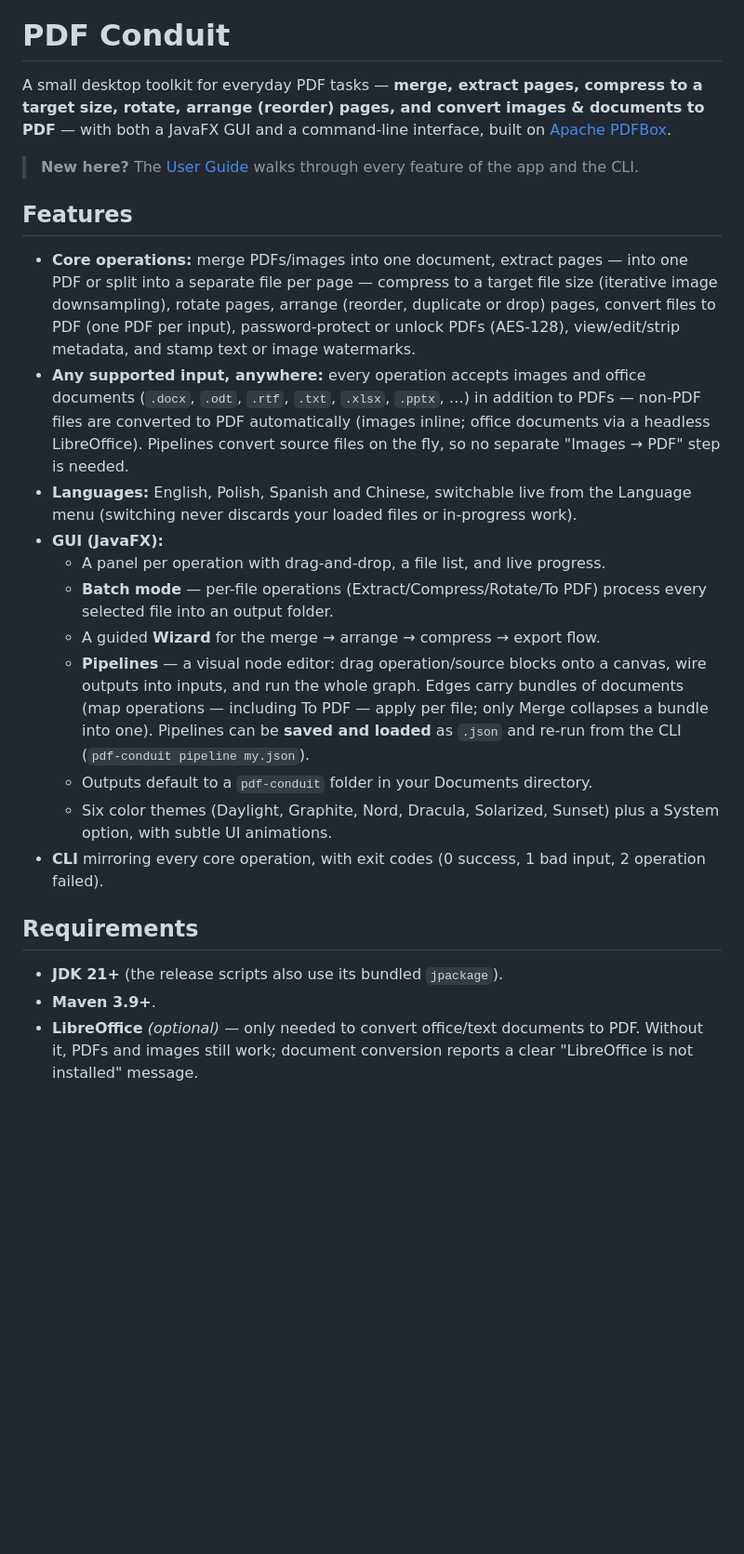
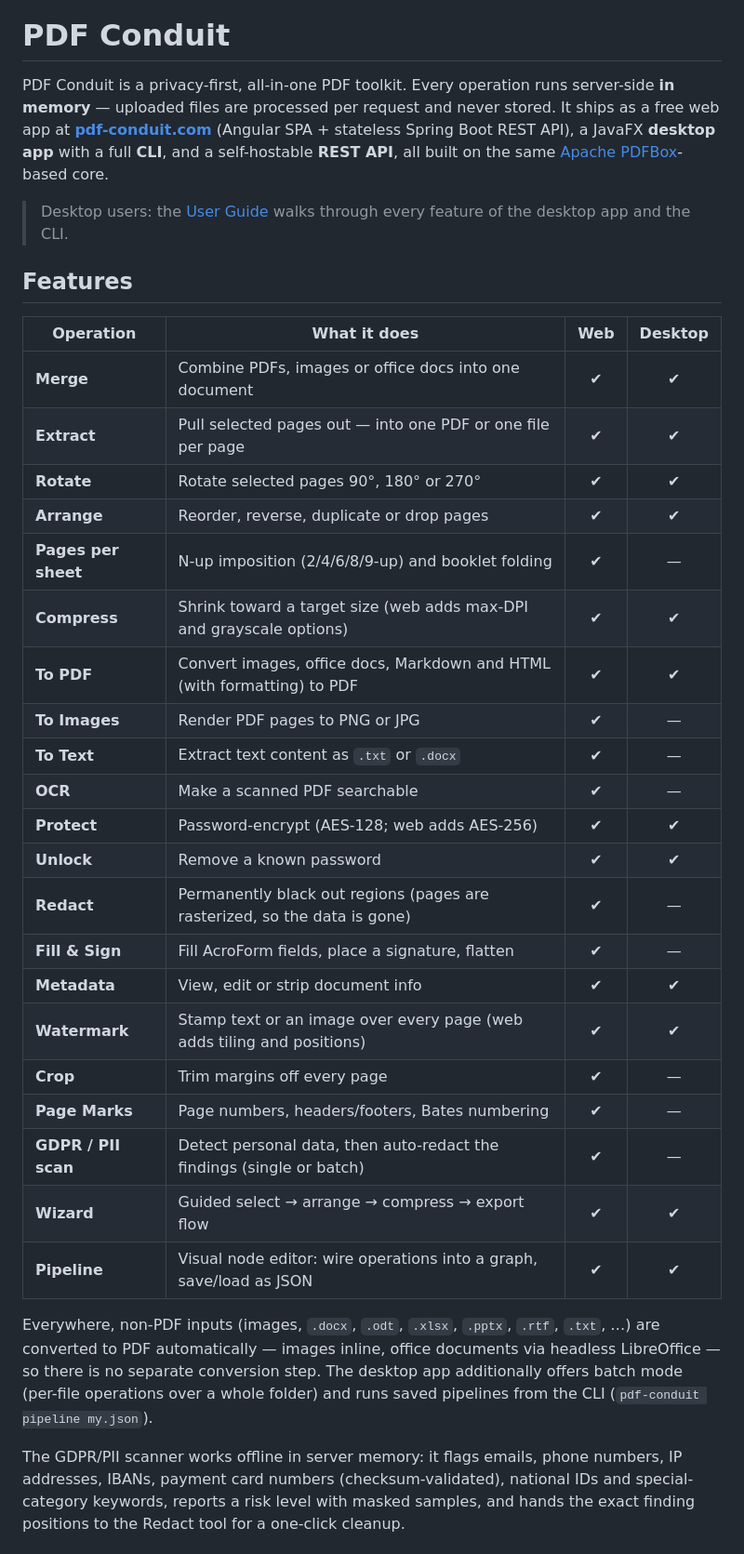
Before and after one commit to Capybara666/pdf-conduit, a Markdown page: README.md, the part around one of its changes. Shown at 93% size. Drawn GitHub-style; blank space fills up the shorter version.

Commit message:
docs: rewrite README for the public repo (web + desktop + CLI + REST API)

```diff
--- a/README.md
+++ b/README.md
@@ -2,50 +2,51 @@
 
 # PDF Conduit
 
-A small desktop toolkit for everyday PDF tasks — **merge, extract pages,
-compress to a target size, rotate, arrange (reorder) pages, and convert images &
-documents to PDF** — with both a JavaFX GUI and a command-line interface, built on
-[Apache PDFBox](https://pdfbox.apache.org/).
+PDF Conduit is a privacy-first, all-in-one PDF toolkit. Every operation runs
+server-side **in memory** — uploaded files are processed per request and never
+stored. It ships as a free web app at **[pdf-conduit.com](https://pdf-conduit.com)**
+(Angular SPA + stateless Spring Boot REST API), a JavaFX **desktop app** with a
+full **CLI**, and a self-hostable **REST API**, all built on the same
+[Apache PDFBox](https://pdfbox.apache.org/)-based core.
 
-> **New here?** The [User Guide](USER_GUIDE.md) walks through every feature of the
-> app and the CLI.
+> Desktop users: the [User Guide](USER_GUIDE.md) walks through every feature of
+> the desktop app and the CLI.
 
 ## Features
 
-- **Core operations:** merge PDFs/images into one document, extract pages — into
-  one PDF or split into a separate file per page — compress to a target file size
-  (iterative image downsampling), rotate pages, arrange (reorder, duplicate or
-  drop) pages, convert files to PDF (one PDF per input), password-protect or
-  unlock PDFs (AES-128), view/edit/strip metadata, and stamp text or image
-  watermarks.
-- **Any supported input, anywhere:** every operation accepts images and office
-  documents (`.docx`, `.odt`, `.rtf`, `.txt`, `.xlsx`, `.pptx`, …) in addition to
-  PDFs — non-PDF files are converted to PDF automatically (images inline; office
-  documents via a headless LibreOffice). Pipelines convert source files on the
-  fly, so no separate "Images → PDF" step is needed.
-- **Languages:** English, Polish, Spanish and Chinese, switchable live from the
-  Language menu (switching never discards your loaded files or in-progress work).
-- **GUI (JavaFX):**
-  - A panel per operation with drag-and-drop, a file list, and live progress.
-  - **Batch mode** — per-file operations (Extract/Compress/Rotate/To PDF)
-    process every selected file into an output folder.
-  - A guided **Wizard** for the merge → arrange → compress → export flow.
-  - **Pipelines** — a visual node editor: drag operation/source blocks onto a
-    canvas, wire outputs into inputs, and run the whole graph. Edges carry
-    bundles of documents (map operations — including To PDF — apply per file;
-    only Merge collapses a bundle into one). Pipelines can be **saved and loaded**
-    as `.json` and re-run from the CLI (`pdf-conduit pipeline my.json`).
-  - Outputs default to a `pdf-conduit` folder in your Documents directory.
-  - Six color themes (Daylight, Graphite, Nord, Dracula, Solarized, Sunset) plus
-    a System option, with subtle UI animations.
-- **CLI** mirroring every core operation, with exit codes (0 success, 1 bad
-  input, 2 operation failed).
+| Operation | What it does | Web | Desktop |
+| --- | --- | :---: | :---: |
+| **Merge** | Combine PDFs, images or office docs into one document | ✔ | ✔ |
+| **Extract** | Pull selected pages out — into one PDF or one file per page | ✔ | ✔ |
+| **Rotate** | Rotate selected pages 90°, 180° or 270° | ✔ | ✔ |
+| **Arrange** | Reorder, reverse, duplicate or drop pages | ✔ | ✔ |
+| **Pages per sheet** | N-up imposition (2/4/6/8/9-up) and booklet folding | ✔ | — |
+| **Compress** | Shrink toward a target size (web adds max-DPI and grayscale options) | ✔ | ✔ |
+| **To PDF** | Convert images, office docs, Markdown and HTML (with formatting) to PDF | ✔ | ✔ |
+| **To Images** | Render PDF pages to PNG or JPG | ✔ | — |
+| **To Text** | Extract text content as `.txt` or `.docx` | ✔ | — |
+| **OCR** | Make a scanned PDF searchable | ✔ | — |
+| **Protect** | Password-encrypt (AES-128; web adds AES-256) | ✔ | ✔ |
+| **Unlock** | Remove a known password | ✔ | ✔ |
+| **Redact** | Permanently black out regions (pages are rasterized, so the data is gone) | ✔ | — |
+| **Fill & Sign** | Fill AcroForm fields, place a signature, flatten | ✔ | — |
+| **Metadata** | View, edit or strip document info | ✔ | ✔ |
+| **Watermark** | Stamp text or an image over every page (web adds tiling and positions) | ✔ | ✔ |
+| **Crop** | Trim margins off every page | ✔ | — |
+| **Page Marks** | Page numbers, headers/footers, Bates numbering | ✔ | — |
+| **GDPR / PII scan** | Detect personal data, then auto-redact the findings (single or batch) | ✔ | — |
+| **Wizard** | Guided select → arrange → compress → export flow | ✔ | ✔ |
+| **Pipeline** | Visual node editor: wire operations into a graph, save/load as JSON | ✔ | ✔ |
 
-## Requirements
+Everywhere, non-PDF inputs (images, `.docx`, `.odt`, `.xlsx`, `.pptx`, `.rtf`,
+`.txt`, …) are converted to PDF automatically — images inline, office documents
+via headless LibreOffice — so there is no separate conversion step. The desktop
+app additionally offers batch mode (per-file operations over a whole folder) and
+runs saved pipelines from the CLI (`pdf-conduit pipeline my.json`).
 
-- **JDK 21+** (the release scripts also use its bundled `jpackage`).
-- **Maven 3.9+**.
-- **LibreOffice** *(optional)* — only needed to convert office/text documents to
-  PDF. Without it, PDFs and images still work; document conversion reports a clear
-  "LibreOffice is not installed" message.
+The GDPR/PII scanner works offline in server memory: it flags emails, phone
+numbers, IP addresses, IBANs, payment card numbers (checksum-validated),
+national IDs and special-category keywords, reports a risk level with masked
+samples, and hands the exact finding positions to the Redact tool for a
+one-click cleanup.
 
```
Also changed, not shown: other parts of README.md (+76 -185 lines).
